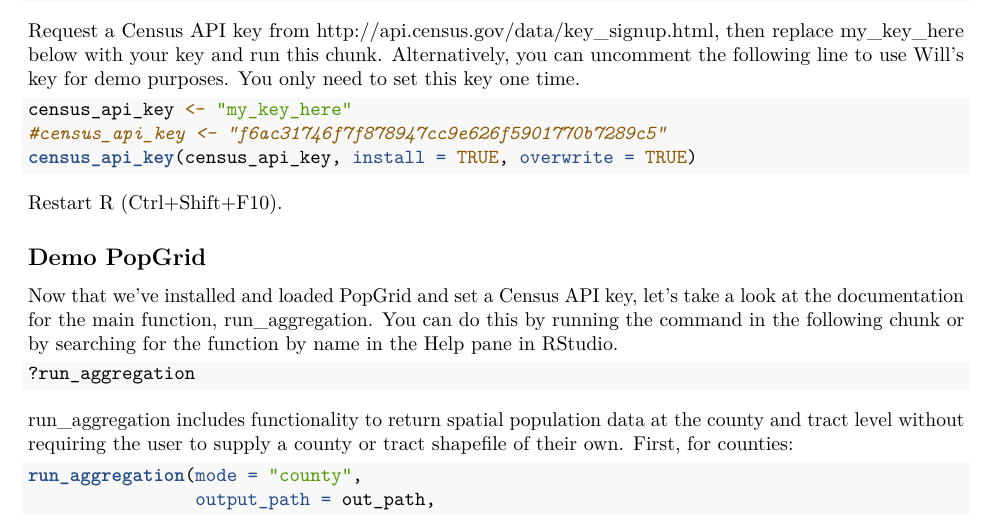
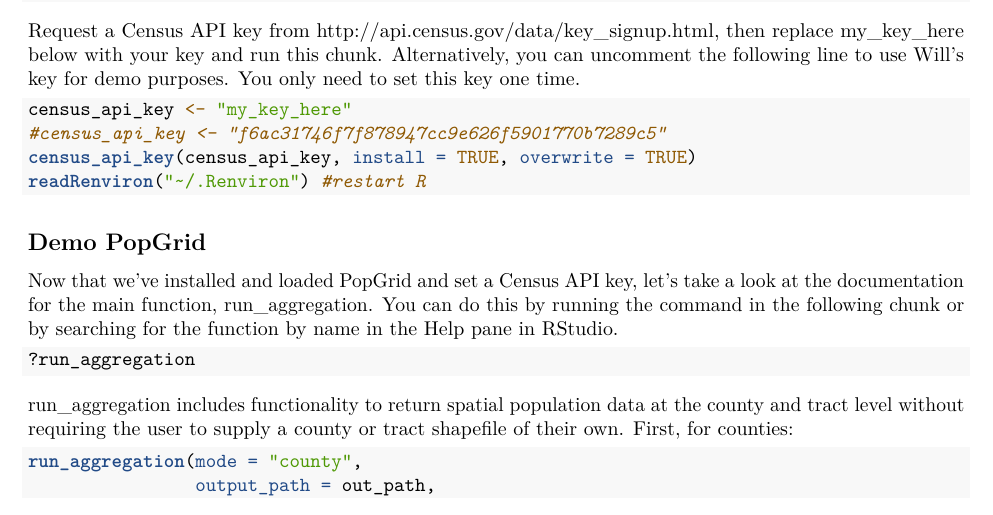
Before and after one commit to BenMAPCE/PopGrid, an R Markdown document (Vignettes/PopGrid2 Vignette.Rmd): part of page 1 of 2, cut so that both start at the same text. Rendered offline with R 4.5, knitr and Pandoc, then LaTeX, with nearby package versions.

Commit message:
Updated instructions

````diff
--- a/Vignettes/PopGrid2 Vignette.Rmd
+++ b/Vignettes/PopGrid2 Vignette.Rmd
@@ -46,9 +46,8 @@ Request a Census API key from http://api.census.gov/data/key_signup.html, then r
 census_api_key <- "my_key_here"
 #census_api_key <- "f6ac31746f7f878947cc9e626f5901770b7289c5"
 census_api_key(census_api_key, install = TRUE, overwrite = TRUE)
+readRenviron("~/.Renviron") #restart R
 ```
-
-Restart R (Ctrl+Shift+F10).
 
 ## Demo PopGrid
 
````
Also changed, not shown: README.md.
